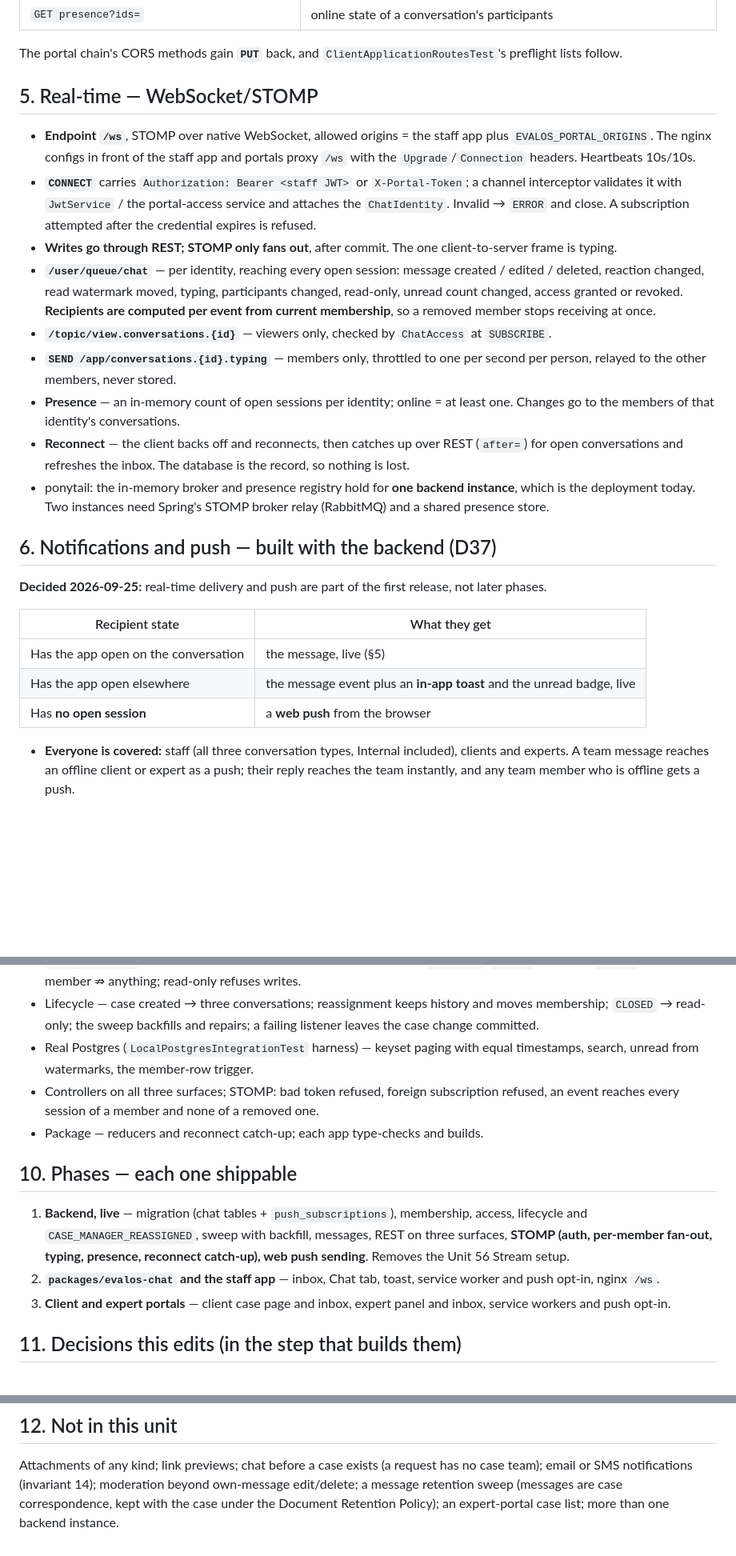
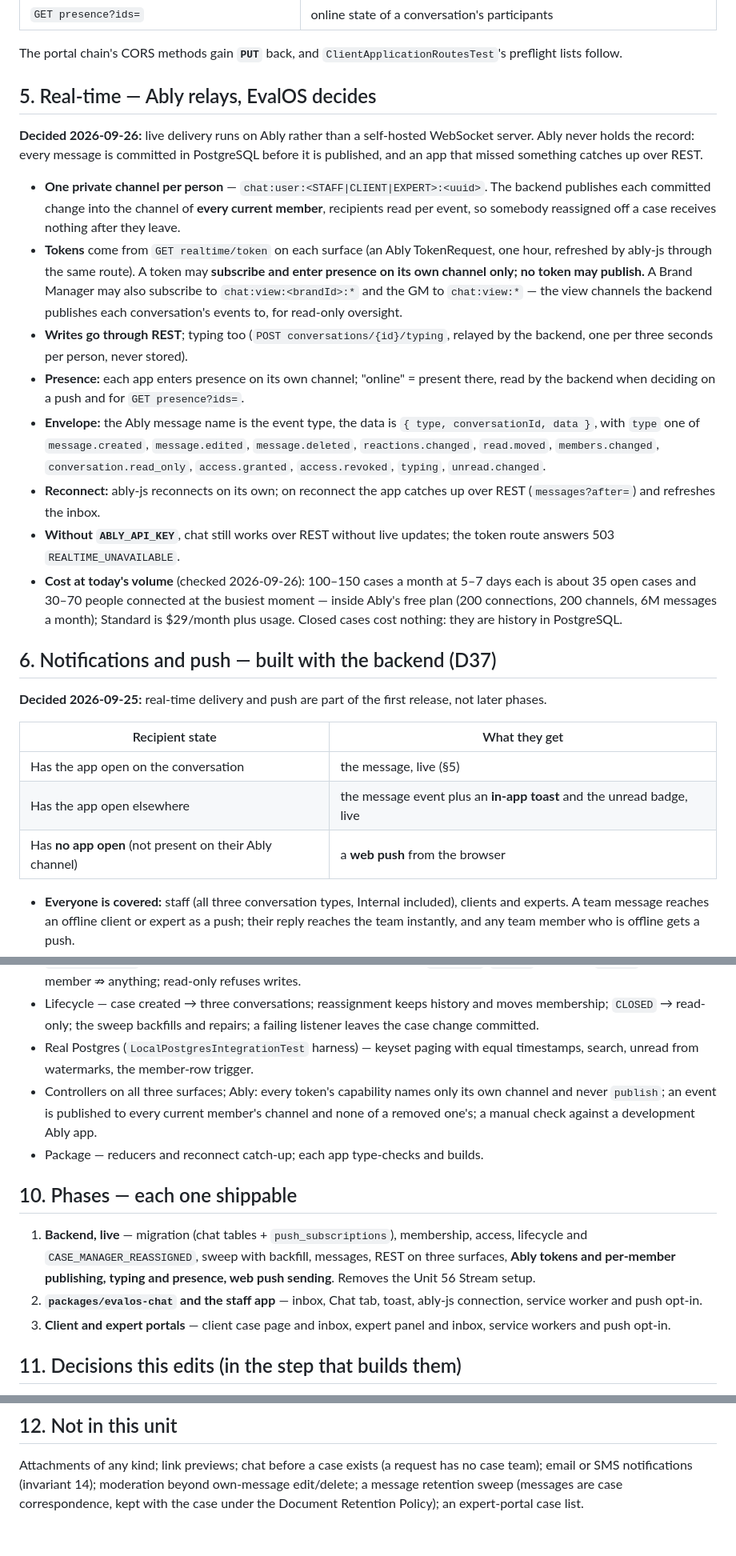
Before and after one commit to Embtel-Solutions-India/EvalOS, a Markdown page: context/specs/57-case-chat.md, 3 parts joined by grey strips. Shown at 80% size. GitHub-like rendering; blank space fills up the shorter version.

Commit message:
docs(chat): live delivery moves to Ably; EvalOS keeps the data and the rules
Building WebSocket infrastructure was judged too costly. Ably now relays live updates
through one private channel per person: the backend publishes each committed change to
every current member's channel, tokens may subscribe and enter presence on their own
channel only and never publish, and viewers get brand-scoped view channels. PostgreSQL
stays the record; without ABLY_API_KEY chat still works over REST. At 100-150 cases a
month this sits inside Ably's free plan. Plan Tasks 9-10 are rewritten for ably-java.

Co-Authored-By: Claude Opus 5.5 (1M context) <noreply@anthropic.com>

```diff
--- a/context/specs/57-case-chat.md
+++ b/context/specs/57-case-chat.md
@@ -127,31 +127,36 @@ role with no conversations simply gets an empty inbox.
 The portal chain's CORS methods gain **`PUT`** back, and `ClientApplicationRoutesTest`'s preflight
 lists follow.
 
-## 5. Real-time — WebSocket/STOMP
+## 5. Real-time — Ably relays, EvalOS decides
 
-- **Endpoint `/ws`**, STOMP over native WebSocket, allowed origins = the staff app plus
-  `EVALOS_PORTAL_ORIGINS`. The nginx configs in front of the staff app and portals proxy `/ws`
-  with the `Upgrade`/`Connection` headers. Heartbeats 10s/10s.
-- **`CONNECT`** carries `Authorization: Bearer <staff JWT>` or `X-Portal-Token`; a channel
-  interceptor validates it with `JwtService` / the portal-access service and attaches the
-  `ChatIdentity`. Invalid → `ERROR` and close. A subscription attempted after the credential
-  expires is refused.
-- **Writes go through REST; STOMP only fans out**, after commit. The one client-to-server frame is
-  typing.
-- **`/user/queue/chat`** — per identity, reaching every open session: message created / edited /
-  deleted, reaction changed, read watermark moved, typing, participants changed, read-only,
-  unread count changed, access granted or revoked. **Recipients are computed per event from current
-  membership**, so a removed member stops receiving at once.
-- **`/topic/view.conversations.{id}`** — viewers only, checked by `ChatAccess` at `SUBSCRIBE`.
-- **`SEND /app/conversations.{id}.typing`** — members only, throttled to one per second per person,
-  relayed to the other members, never stored.
-- **Presence** — an in-memory count of open sessions per identity; online = at least one. Changes go
-  to the members of that identity's conversations.
-- **Reconnect** — the client backs off and reconnects, then catches up over REST (`after=`) for
-  open conversations and refreshes the inbox. The database is the record, so nothing is lost.
-- ponytail: the in-memory broker and presence registry hold for **one backend instance**, which is
-  the deployment today. Two instances need Spring's STOMP broker relay (RabbitMQ) and a shared
-  presence store.
+**Decided 2026-09-26:** live delivery runs on Ably rather than a self-hosted WebSocket server.
+Ably never holds the record: every message is committed in PostgreSQL before it is published, and
+an app that missed something catches up over REST.
+
+- **One private channel per person** — `chat:user:<STAFF|CLIENT|EXPERT>:<uuid>`. The backend
+  publishes each committed change into the channel of **every current member**, recipients read per
+  event, so somebody reassigned off a case receives nothing after they leave.
+- **Tokens** come from `GET realtime/token` on each surface (an Ably TokenRequest, one hour,
+  refreshed by ably-js through the same route). A token may **subscribe and enter presence on its
+  own channel only; no token may publish.** A Brand Manager may also subscribe to
+  `chat:view:<brandId>:*` and the GM to `chat:view:*` — the view channels the backend publishes each
+  conversation's events to, for read-only oversight.
+- **Writes go through REST**; typing too (`POST conversations/{id}/typing`, relayed by the backend,
+  one per three seconds per person, never stored).
+- **Presence:** each app enters presence on its own channel; "online" = present there, read by the
+  backend when deciding on a push and for `GET presence?ids=`.
+- **Envelope:** the Ably message name is the event type, the data is
+  `{ type, conversationId, data }`, with `type` one of `message.created`, `message.edited`,
+  `message.deleted`, `reactions.changed`, `read.moved`, `members.changed`,
+  `conversation.read_only`, `access.granted`, `access.revoked`, `typing`, `unread.changed`.
+- **Reconnect:** ably-js reconnects on its own; on reconnect the app catches up over REST
+  (`messages?after=`) and refreshes the inbox.
+- **Without `ABLY_API_KEY`**, chat still works over REST without live updates; the token route
+  answers 503 `REALTIME_UNAVAILABLE`.
+- **Cost at today's volume** (checked 2026-09-26): 100–150 cases a month at 5–7 days each is about
+  35 open cases and 30–70 people connected at the busiest moment — inside Ably's free plan
+  (200 connections, 200 channels, 6M messages a month); Standard is $29/month plus usage. Closed
+  cases cost nothing: they are history in PostgreSQL.
 
 ## 6. Notifications and push — built with the backend (D37)
 
@@ -161,7 +166,7 @@ lists follow.
 |---|---|
 | Has the app open on the conversation | the message, live (§5) |
 | Has the app open elsewhere | the message event plus an **in-app toast** and the unread badge, live |
-| Has **no open session** | a **web push** from the browser |
+| Has **no app open** (not present on their Ably channel) | a **web push** from the browser |
 
 - **Everyone is covered:** staff (all three conversation types, Internal included), clients and
   experts. A team message reaches an offline client or expert as a push; their reply reaches the
@@ -239,18 +245,19 @@ Vite alias. React is a peer dependency; the one new runtime dependency is `@stom
   committed.
 - Real Postgres (`LocalPostgresIntegrationTest` harness) — keyset paging with equal timestamps,
   search, unread from watermarks, the member-row trigger.
-- Controllers on all three surfaces; STOMP: bad token refused, foreign subscription refused, an
-  event reaches every session of a member and none of a removed one.
+- Controllers on all three surfaces; Ably: every token's capability names only its own channel and
+  never `publish`; an event is published to every current member's channel and none of a removed
+  one's; a manual check against a development Ably app.
 - Package — reducers and reconnect catch-up; each app type-checks and builds.
 
 ## 10. Phases — each one shippable
 
 1. **Backend, live** — migration (chat tables + `push_subscriptions`), membership, access,
    lifecycle and `CASE_MANAGER_REASSIGNED`, sweep with backfill, messages, REST on three surfaces,
-   **STOMP (auth, per-member fan-out, typing, presence, reconnect catch-up), web push sending**.
+   **Ably tokens and per-member publishing, typing and presence, web push sending**.
    Removes the Unit 56 Stream setup.
-2. **`packages/evalos-chat` and the staff app** — inbox, Chat tab, toast, service worker and push
-   opt-in, nginx `/ws`.
+2. **`packages/evalos-chat` and the staff app** — inbox, Chat tab, toast, ably-js connection, service
+   worker and push opt-in.
 3. **Client and expert portals** — client case page and inbox, expert panel and inbox, service
    workers and push opt-in.
 
@@ -270,4 +277,4 @@ Vite alias. React is a peer dependency; the one new runtime dependency is `@stom
 Attachments of any kind; link previews; chat before a case exists (a request has no case team);
 email or SMS notifications (invariant 14); moderation beyond own-message edit/delete; a message
 retention sweep (messages are case correspondence, kept with the case under the Document Retention
-Policy); an expert-portal case list; more than one backend instance.
+Policy); an expert-portal case list.
```
Also changed, not shown: other parts of context/specs/57-case-chat.md (+6 -5 lines), 1 other file.
